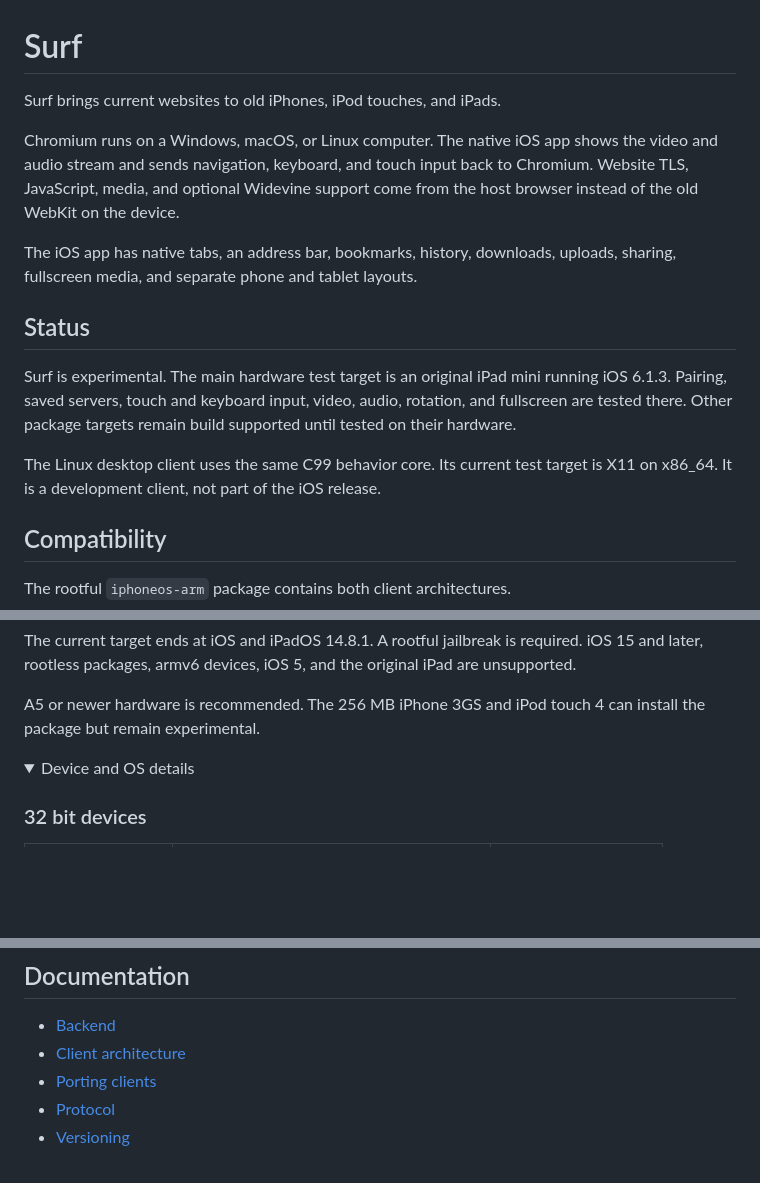
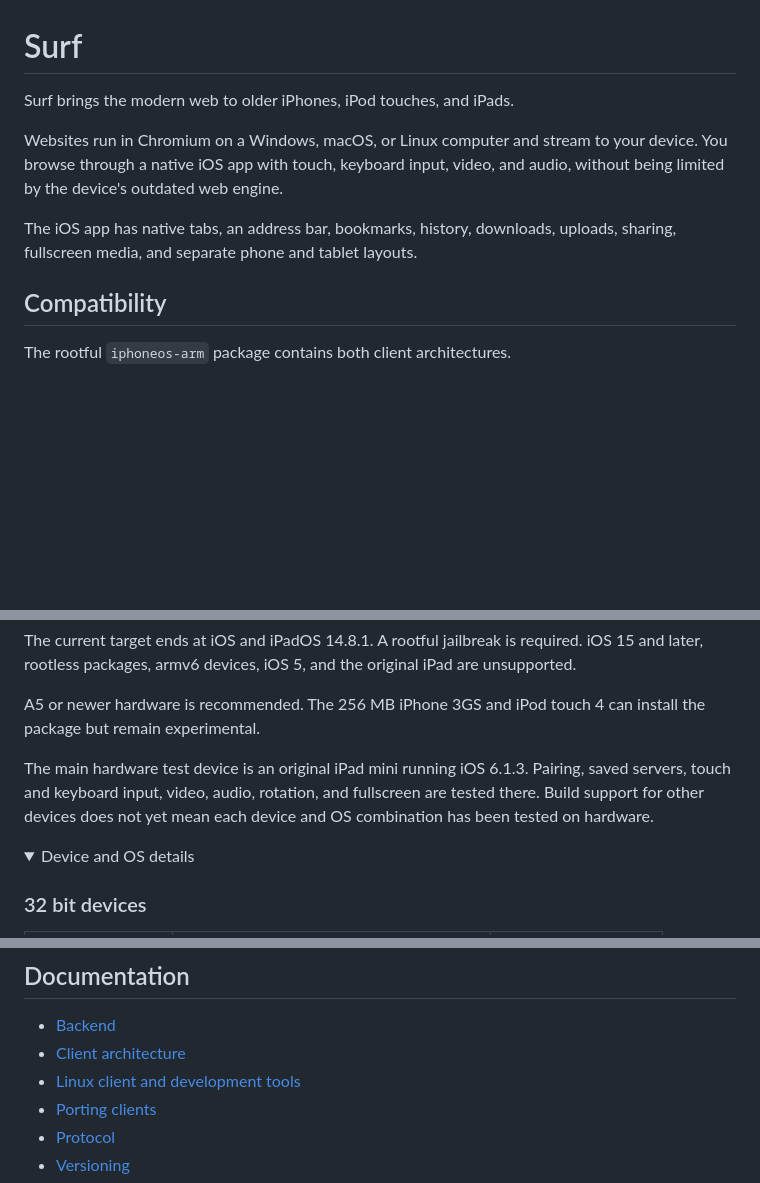
Before and after one commit to seg6/surf, a Markdown page: README.md, 3 parts joined by grey strips. Drawn GitHub-style; folded sections open; blank space fills up the shorter version.

Commit message:
docs: lead with the modern web and clarify device support

```diff
--- a/README.md
+++ b/README.md
@@ -1,24 +1,13 @@
 # Surf
 
-Surf brings current websites to old iPhones, iPod touches, and iPads.
+Surf brings the modern web to older iPhones, iPod touches, and iPads.
 
-Chromium runs on a Windows, macOS, or Linux computer. The native iOS app shows
-the video and audio stream and sends navigation, keyboard, and touch input back
-to Chromium. Website TLS, JavaScript, media, and optional Widevine support come
-from the host browser instead of the old WebKit on the device.
+Websites run in Chromium on a Windows, macOS, or Linux computer and stream to
+your device. You browse through a native iOS app with touch, keyboard input,
+video, and audio, without being limited by the device's outdated web engine.
 
 The iOS app has native tabs, an address bar, bookmarks, history, downloads,
 uploads, sharing, fullscreen media, and separate phone and tablet layouts.
-
-## Status
-
-Surf is experimental. The main hardware test target is an original iPad mini
-running iOS 6.1.3. Pairing, saved servers, touch and keyboard input, video,
-audio, rotation, and fullscreen are tested there. Other package targets remain
-build supported until tested on their hardware.
-
-The Linux desktop client uses the same C99 behavior core. Its current test
-target is X11 on x86_64. It is a development client, not part of the iOS release.
 
 ## Compatibility
 
@@ -35,6 +24,11 @@ original iPad are unsupported.
 
 A5 or newer hardware is recommended. The 256 MB iPhone 3GS and iPod touch 4
 can install the package but remain experimental.
+
+The main hardware test device is an original iPad mini running iOS 6.1.3.
+Pairing, saved servers, touch and keyboard input, video, audio, rotation, and
+fullscreen are tested there. Build support for other devices does not yet
+mean each device and OS combination has been tested on hardware.
 
 <details>
 <summary>Device and OS details</summary>
@@ -207,6 +201,7 @@ locally and fail in CI. No separate download-test command or CI step is needed.
 
 - [Backend](docs/backend.md)
 - [Client architecture](docs/client-architecture.md)
+- [Linux client and development tools](client/desktop/README.md)
 - [Porting clients](docs/porting-clients.md)
 - [Protocol](docs/protocol.md)
 - [Versioning](docs/versioning.md)
```
